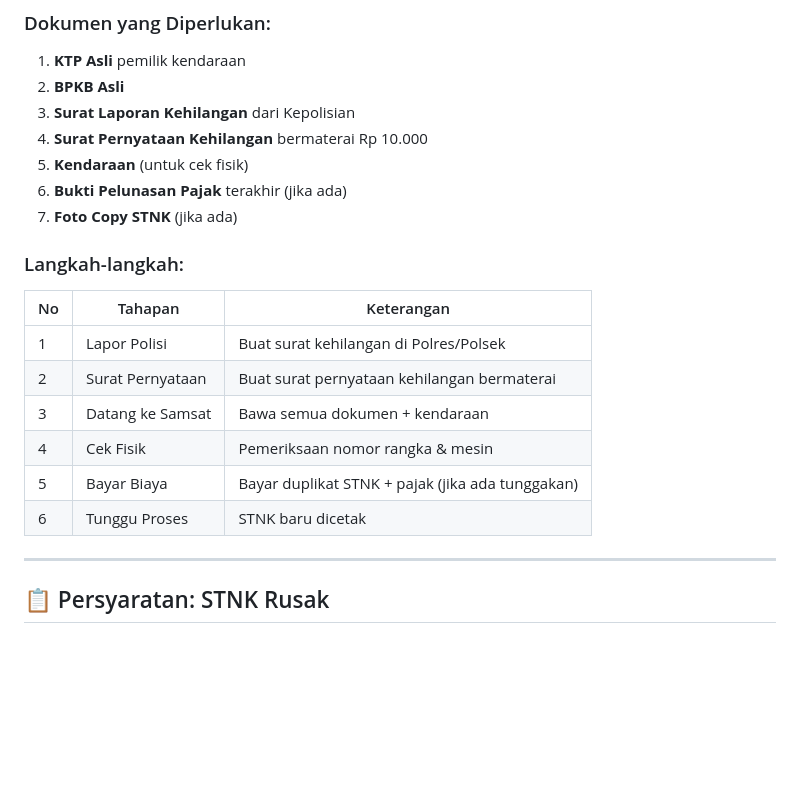
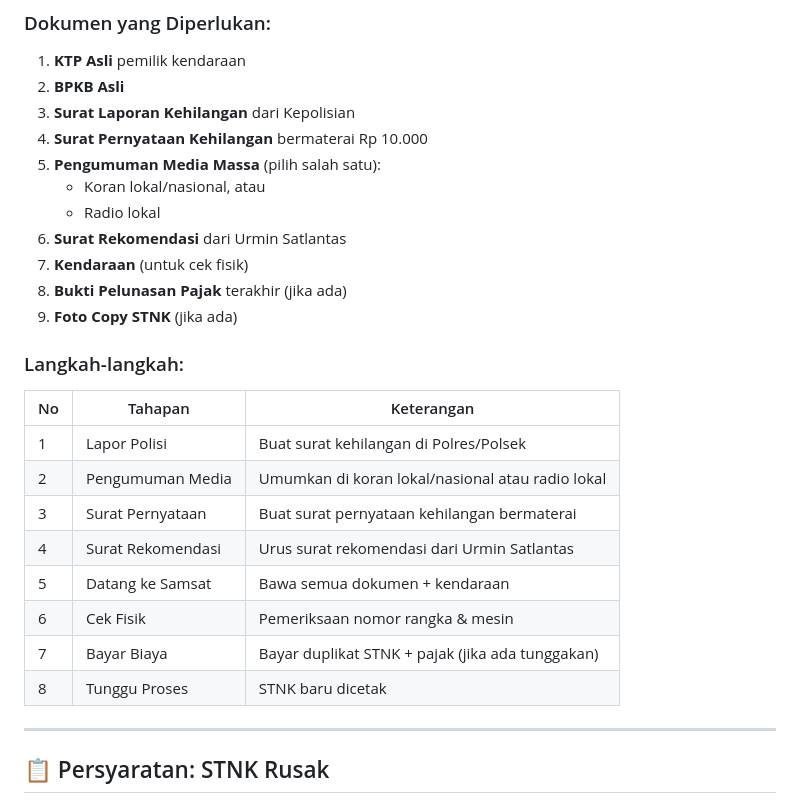
Before and after one commit to rcz87/satlts.kbm, a Markdown page: content_duplikat.md, the part around the change. Rendered like a GitHub page; blank space fills up the shorter version.

Commit message:
Update duplicate STNK requirements with media announcement and recommendation letter
Modify the `content_duplikat.md` file to include new requirements for duplicate STNK applications: media mass announcement (newspaper or radio) and a recommendation letter from Urmin Satlantas. The steps for applying have also been reordered accordingly.

Replit-Commit-Author: Agent
Replit-Commit-Session-Id: 030a58fb-f0e5-4433-8ac2-c4a6ee80a62e
Replit-Commit-Checkpoint-Type: full_checkpoint
Replit-Commit-Screenshot-Url: https://storage.googleapis.com/screenshot-production-us-central1/f4743bec-0b0f-4e9e-984d-c8151a04bbbb/030a58fb-f0e5-4433-8ac2-c4a6ee80a62e/Y7VFFl6

```diff
--- a/content_duplikat.md
+++ b/content_duplikat.md
@@ -11,19 +11,25 @@ Layanan pembuatan STNK pengganti jika STNK hilang, rusak, atau tidak terbaca.
 2. **BPKB Asli**
 3. **Surat Laporan Kehilangan** dari Kepolisian
 4. **Surat Pernyataan Kehilangan** bermaterai Rp 10.000
-5. **Kendaraan** (untuk cek fisik)
-6. **Bukti Pelunasan Pajak** terakhir (jika ada)
-7. **Foto Copy STNK** (jika ada)
+5. **Pengumuman Media Massa** (pilih salah satu):
+   - Koran lokal/nasional, atau
+   - Radio lokal
+6. **Surat Rekomendasi** dari Urmin Satlantas
+7. **Kendaraan** (untuk cek fisik)
+8. **Bukti Pelunasan Pajak** terakhir (jika ada)
+9. **Foto Copy STNK** (jika ada)
 
 ### Langkah-langkah:
 | No | Tahapan | Keterangan |
 |----|---------|-----------|
 | 1 | Lapor Polisi | Buat surat kehilangan di Polres/Polsek |
-| 2 | Surat Pernyataan | Buat surat pernyataan kehilangan bermaterai |
-| 3 | Datang ke Samsat | Bawa semua dokumen + kendaraan |
-| 4 | Cek Fisik | Pemeriksaan nomor rangka & mesin |
-| 5 | Bayar Biaya | Bayar duplikat STNK + pajak (jika ada tunggakan) |
-| 6 | Tunggu Proses | STNK baru dicetak |
+| 2 | Pengumuman Media | Umumkan di koran lokal/nasional atau radio lokal |
+| 3 | Surat Pernyataan | Buat surat pernyataan kehilangan bermaterai |
+| 4 | Surat Rekomendasi | Urus surat rekomendasi dari Urmin Satlantas |
+| 5 | Datang ke Samsat | Bawa semua dokumen + kendaraan |
+| 6 | Cek Fisik | Pemeriksaan nomor rangka & mesin |
+| 7 | Bayar Biaya | Bayar duplikat STNK + pajak (jika ada tunggakan) |
+| 8 | Tunggu Proses | STNK baru dicetak |
 
 ---
 
```
